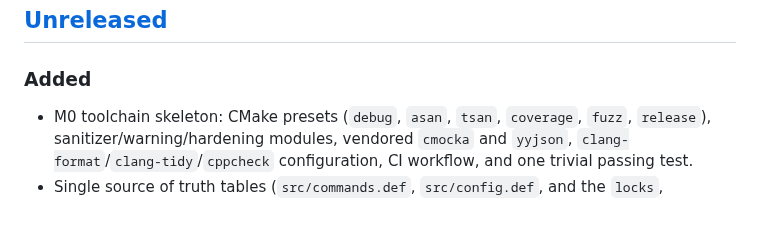
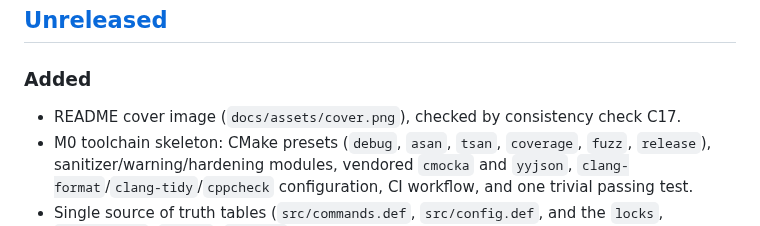
Before and after one commit to cuwayo/nacho-moderation, a Markdown page: CHANGELOG.md, the part around the change. GitHub-like rendering.

```diff
--- a/CHANGELOG.md
+++ b/CHANGELOG.md
@@ -9,6 +9,7 @@ and this project adheres to [Semantic Versioning](https://semver.org/spec/v2.0.0
 
 ### Added
 
+- README cover image (`docs/assets/cover.png`), checked by consistency check C17.
 - M0 toolchain skeleton: CMake presets (`debug`, `asan`, `tsan`, `coverage`,
   `fuzz`, `release`), sanitizer/warning/hardening modules, vendored `cmocka` and
   `yyjson`, `clang-format`/`clang-tidy`/`cppcheck` configuration, CI workflow, and
```
Also changed, not shown: README.md (+2 -0 lines), docs/assets/cover.png (added), 1 other file.
